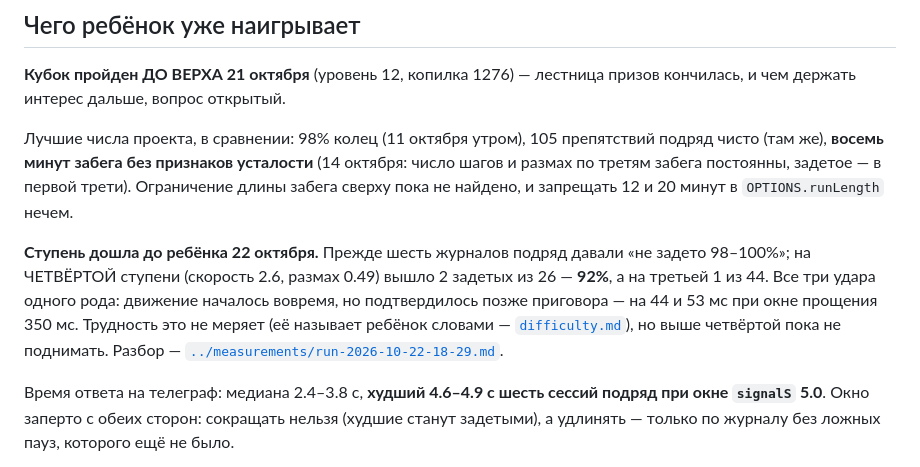
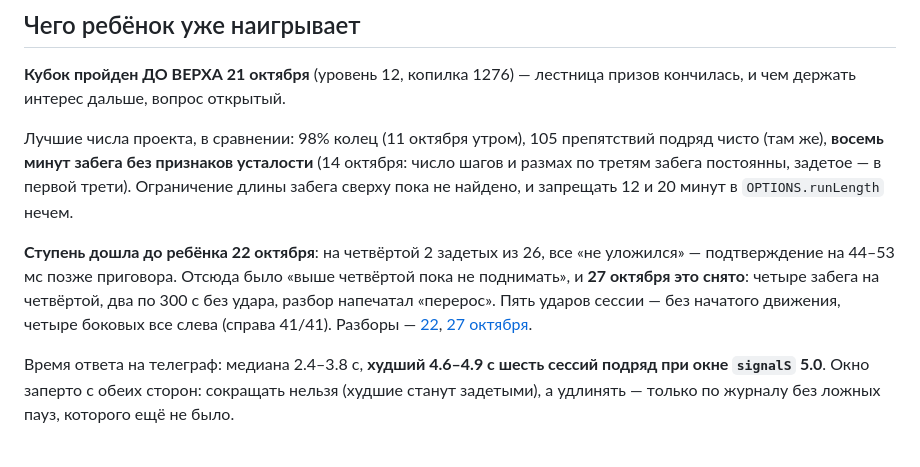
Before and after one commit to VCMacte/run-game, a Markdown page: docs/status.md, the part around the change. GitHub-like rendering.

```diff
--- a/docs/status.md
+++ b/docs/status.md
@@ -257,13 +257,13 @@ Miracast, не спорит ли он с проёмом, и замечает л
 трети). Ограничение длины забега сверху пока не найдено, и запрещать 12 и 20
 минут в `OPTIONS.runLength` нечем.
 
-**Ступень дошла до ребёнка 22 октября.** Прежде шесть журналов подряд давали
-«не задето 98–100%»; на ЧЕТВЁРТОЙ ступени (скорость 2.6, размах 0.49) вышло 2
-задетых из 26 — **92%**, а на третьей 1 из 44. Все три удара одного рода:
-движение началось вовремя, но подтвердилось позже приговора — на 44 и 53 мс при
-окне прощения 350 мс. Трудность это не меряет (её называет ребёнок словами —
-[`difficulty.md`](difficulty.md)), но выше четвёртой пока не поднимать. Разбор —
-[`../measurements/run-2026-10-22-18-29.md`](../measurements/run-2026-10-22-18-29.md).
+**Ступень дошла до ребёнка 22 октября**: на четвёртой 2 задетых из 26, все
+«не уложился» — подтверждение на 44–53 мс позже приговора. Отсюда было «выше
+четвёртой пока не поднимать», и **27 октября это снято**: четыре забега на
+четвёртой, два по 300 с без удара, разбор напечатал «перерос». Пять ударов
+сессии — без начатого движения, четыре боковых все слева (справа 41/41).
+Разборы — [22](../measurements/run-2026-10-22-18-29.md),
+[27 октября](../measurements/run-2026-10-27-18-07.md).
 
 Время ответа на телеграф: медиана 2.4–3.8 с, **худший 4.6–4.9 с шесть сессий
 подряд при окне `signalS` 5.0**. Окно заперто с обеих сторон: сокращать нельзя
```
Also changed, not shown: measurements/run-2026-10-27-18-07.md (added, +126 -0 lines).
